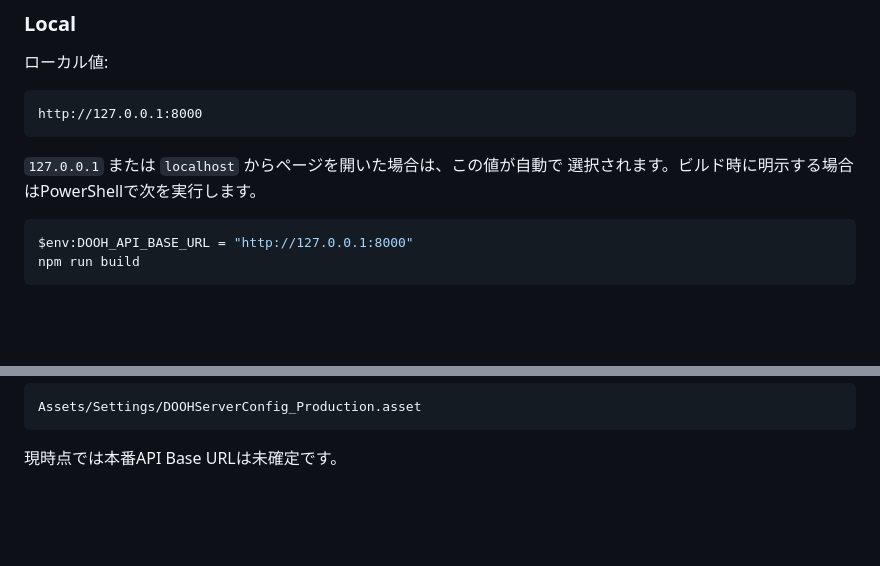
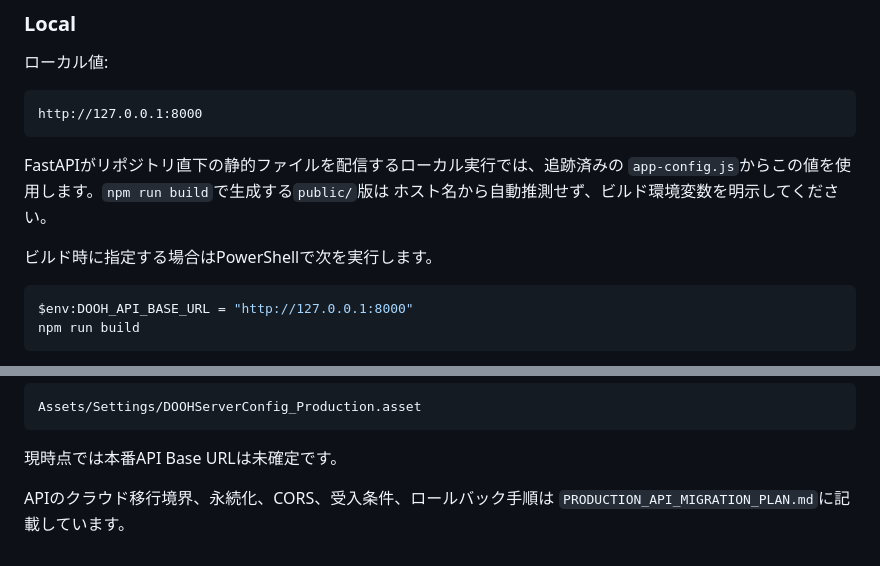
Before and after one commit to H1rqg1/Shinjuku-DOOH-Web, a Markdown page: README.md, 2 parts joined by grey strips. Rendered like a GitHub page; blank space fills up the shorter version.

Commit message:
Document production API migration requirements

````diff
--- a/README.md
+++ b/README.md
@@ -38,8 +38,11 @@ DOOH_API_TIMEOUT_MS=8000
 http://127.0.0.1:8000
 ```
 
-`127.0.0.1` または `localhost` からページを開いた場合は、この値が自動で
-選択されます。ビルド時に明示する場合はPowerShellで次を実行します。
+FastAPIがリポジトリ直下の静的ファイルを配信するローカル実行では、追跡済みの
+`app-config.js`からこの値を使用します。`npm run build`で生成する`public/`版は
+ホスト名から自動推測せず、ビルド環境変数を明示してください。
+
+ビルド時に指定する場合はPowerShellで次を実行します。
 
 ```powershell
 $env:DOOH_API_BASE_URL = "http://127.0.0.1:8000"
@@ -162,3 +165,6 @@ Assets/Settings/DOOHServerConfig_Production.asset
 ```
 
 現時点では本番API Base URLは未確定です。
+
+APIのクラウド移行境界、永続化、CORS、受入条件、ロールバック手順は
+`PRODUCTION_API_MIGRATION_PLAN.md`に記載しています。
````
Also changed, not shown: PRODUCTION_API_MIGRATION_PLAN.md (added, +149 -0 lines), WORK_LOG_WEB_UNITY_INTEGRATION.md (+24 -0 lines).
